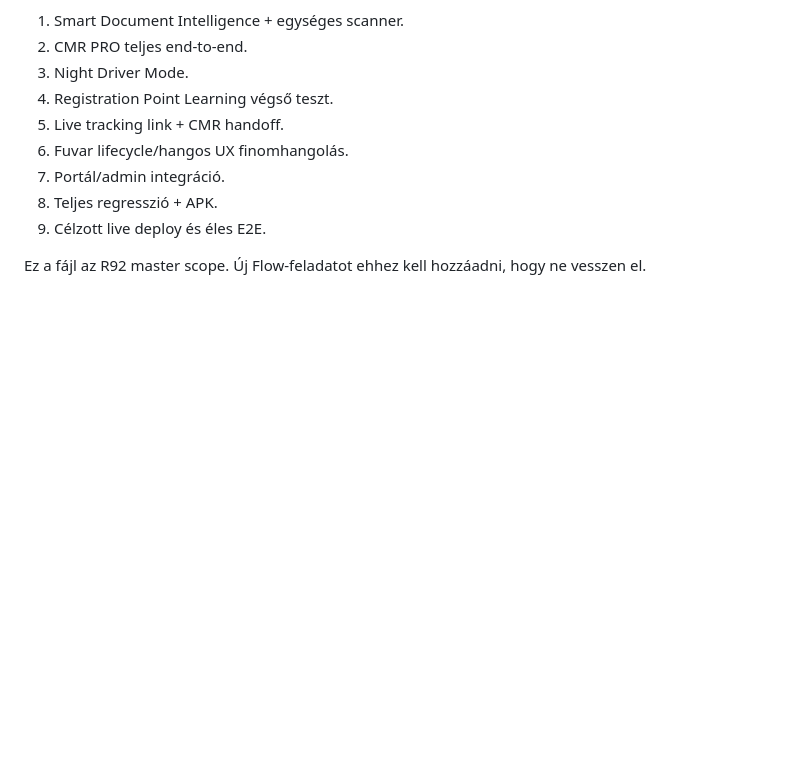
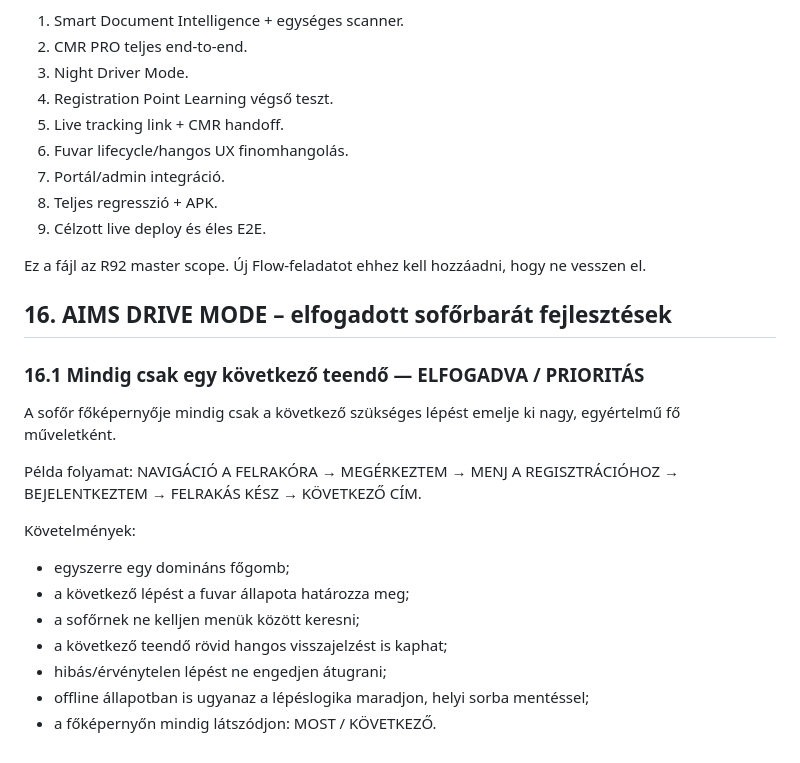
Before and after one commit to gbcser-collab/aims-flow-scanner, a Markdown page: R92_ALL_IN_ONE_MASTER_ROADMAP.md, the part around the change. GitHub-like rendering; blank space fills up the shorter version.

Commit message:
R92: accept single-next-action Driver Mode as priority task

```diff
--- a/R92_ALL_IN_ONE_MASTER_ROADMAP.md
+++ b/R92_ALL_IN_ONE_MASTER_ROADMAP.md
@@ -169,3 +169,21 @@ Cél: egyetlen összefogott, production-ready, sofőrbarát Flow ág.
 9. Célzott live deploy és éles E2E.
 
 Ez a fájl az R92 master scope. Új Flow-feladatot ehhez kell hozzáadni, hogy ne vesszen el.
+
+
+## 16. AIMS DRIVE MODE – elfogadott sofőrbarát fejlesztések
+
+### 16.1 Mindig csak egy következő teendő — ELFOGADVA / PRIORITÁS
+A sofőr főképernyője mindig csak a következő szükséges lépést emelje ki nagy, egyértelmű fő műveletként.
+
+Példa folyamat:
+NAVIGÁCIÓ A FELRAKÓRA → MEGÉRKEZTEM → MENJ A REGISZTRÁCIÓHOZ → BEJELENTKEZTEM → FELRAKÁS KÉSZ → KÖVETKEZŐ CÍM.
+
+Követelmények:
+- egyszerre egy domináns főgomb;
+- a következő lépést a fuvar állapota határozza meg;
+- a sofőrnek ne kelljen menük között keresni;
+- a következő teendő rövid hangos visszajelzést is kaphat;
+- hibás/érvénytelen lépést ne engedjen átugrani;
+- offline állapotban is ugyanaz a lépéslogika maradjon, helyi sorba mentéssel;
+- a főképernyőn mindig látszódjon: MOST / KÖVETKEZŐ.
```
